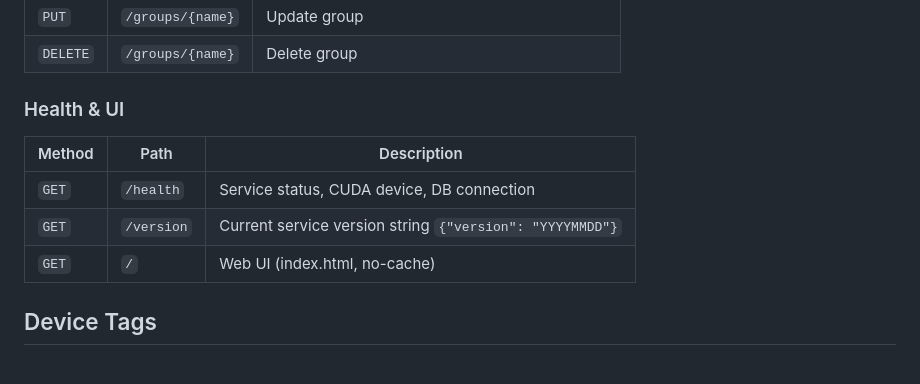
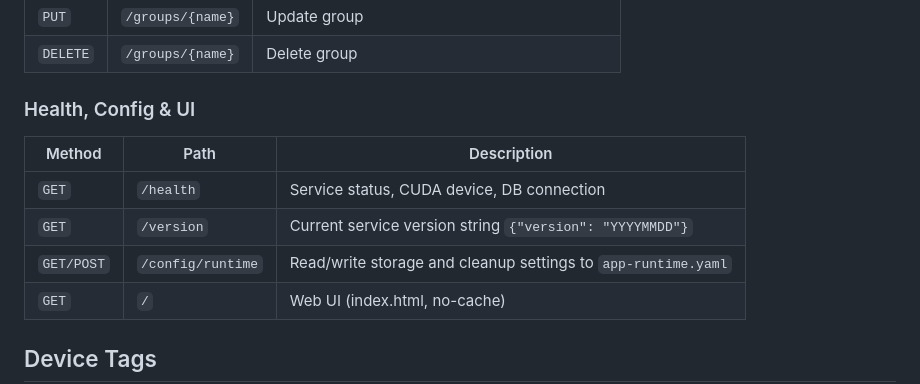
Before and after one commit to wenlei/vision-platform, a Markdown page: README.md, the part around the change. Drawn GitHub-style; blank space fills up the shorter version.

Commit message:
docs: add /config/runtime endpoint to API ref

```diff
--- a/README.md
+++ b/README.md
@@ -264,12 +264,13 @@ Base URL: `http://192.168.50.71:8000`
 | `PUT` | `/groups/{name}` | Update group |
 | `DELETE` | `/groups/{name}` | Delete group |
 
-### Health & UI
+### Health, Config & UI
 
 | Method | Path | Description |
 |--------|------|-------------|
 | `GET` | `/health` | Service status, CUDA device, DB connection |
 | `GET` | `/version` | Current service version string `{"version": "YYYYMMDD"}` |
+| `GET/POST` | `/config/runtime` | Read/write storage and cleanup settings to `app-runtime.yaml` |
 | `GET` | `/` | Web UI (index.html, no-cache) |
 
 ## Device Tags
```
Also changed, not shown: vision-inference/API.md (+10 -6 lines).
